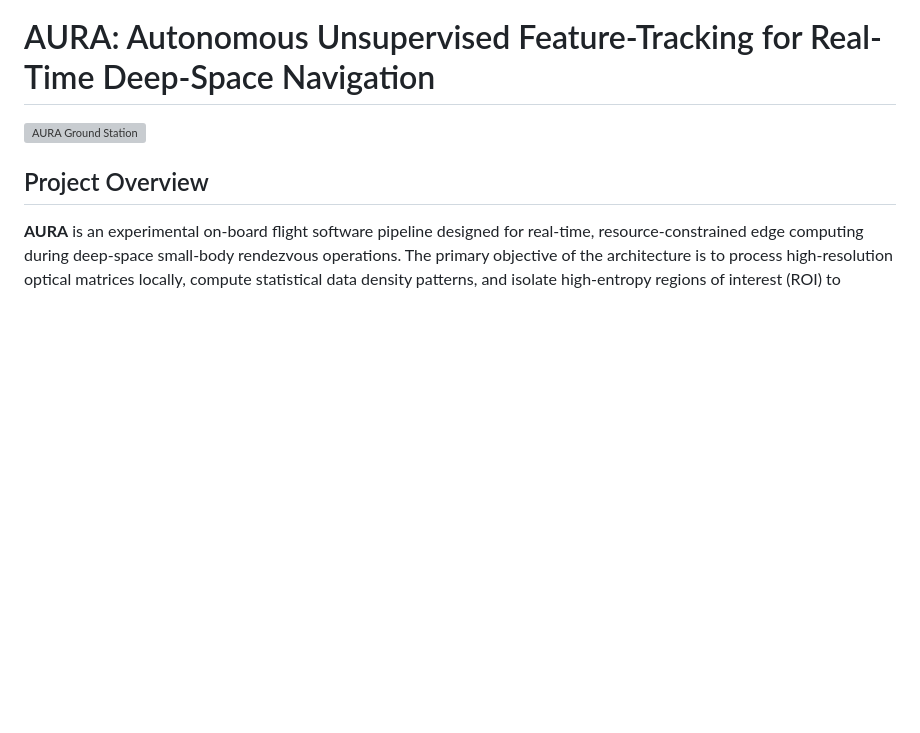
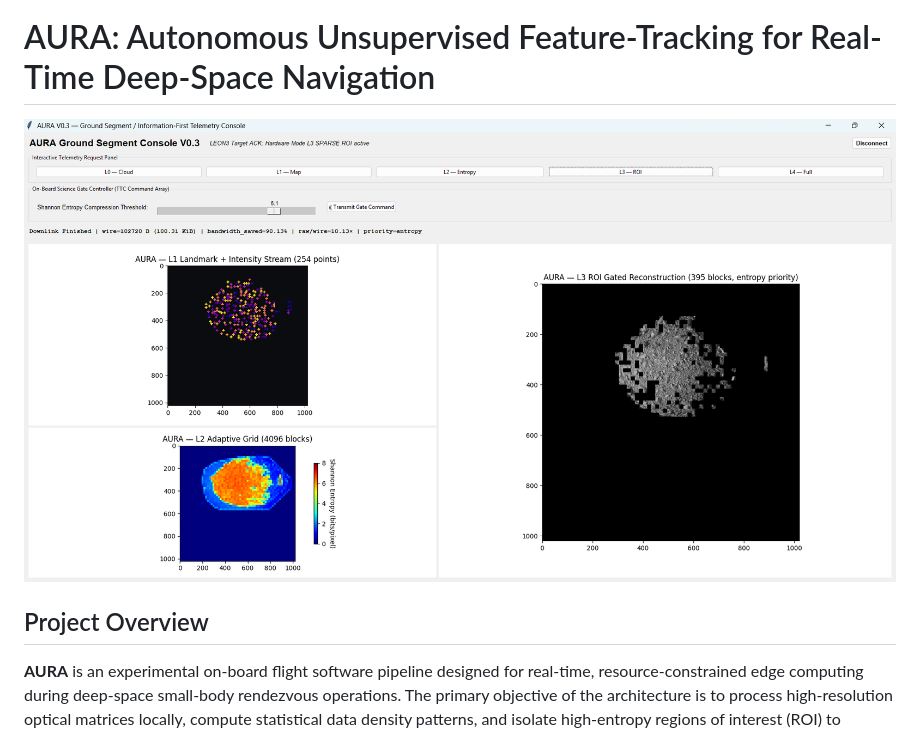
Before and after one commit to techn0man1ac/AURA, a Markdown page: leon3_project_v_0_3/README.md, the part around the change. Rendered like a GitHub page; pictures changed too: leon3_project_v_0_3/AURA_GrndSeg_Screenshot.png (added); blank space fills up the shorter version; grey boxes are pictures that could not be loaded.

```diff
--- a/leon3_project_v_0_3/README.md
+++ b/leon3_project_v_0_3/README.md
@@ -1,6 +1,6 @@
 # AURA: Autonomous Unsupervised Feature-Tracking for Real-Time Deep-Space Navigation
 
-![AURA Ground Station](https://raw.githubusercontent.com/techn0man1ac/AURA/refs/heads/main/leon3_project_v_0_3/AURA_GrndSeg_Screenshot.png)
+![AURA Ground Station](https://raw.githubusercontent.com/techn0man1ac/AURA/refs/heads/develop/leon3_project_v_0_3/AURA_GrndSeg_Screenshot.png)
 
 ## Project Overview
 **AURA** is an experimental on-board flight software pipeline designed for real-time, resource-constrained edge computing during deep-space small-body rendezvous operations. The primary objective of the architecture is to process high-resolution optical matrices locally, compute statistical data density patterns, and isolate high-entropy regions of interest (ROI) to facilitate autonomous proximity operations without saturated communication downlinks.
```
Also changed, not shown: leon3_project_v_0_2/README.md (+25 -16 lines), leon3_project_V_0_0/MilkaCat.jpg (renamed from leon3_project/MilkaCat.jpg), leon3_project_v_0_1_1/Figure_2.png (added), leon3_project_v_0_1_1/README.md (line endings or trailing spaces), leon3_project_v_0_2/Figure_1.png (added), 16 other files.
